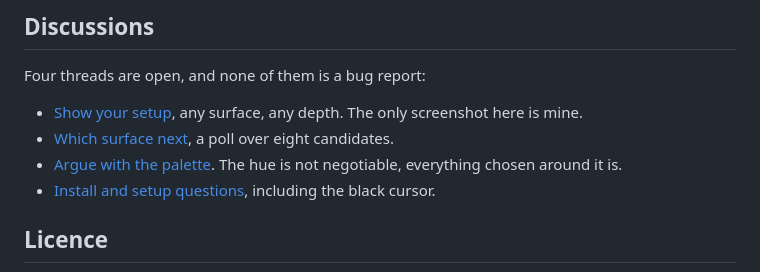
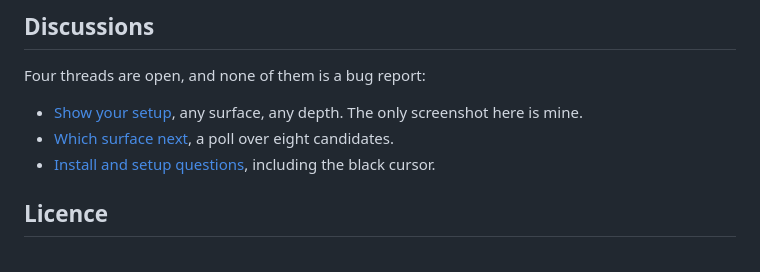
Before and after one commit to Aejkatappaja/cendre, a Markdown page: README.md, the part around the change. Drawn GitHub-style.

Commit message:
docs(readme): drop 'argue with the palette' from discussions

```diff
--- a/README.md
+++ b/README.md
@@ -273,8 +273,6 @@ Four threads are open, and none of them is a bug report:
   surface, any depth. The only screenshot here is mine.
 - [Which surface next](https://github.com/Aejkatappaja/cendre/discussions/47), a
   poll over eight candidates.
-- [Argue with the palette](https://github.com/Aejkatappaja/cendre/discussions/44).
-  The hue is not negotiable, everything chosen around it is.
 - [Install and setup questions](https://github.com/Aejkatappaja/cendre/discussions/45),
   including the black cursor.
 
```
